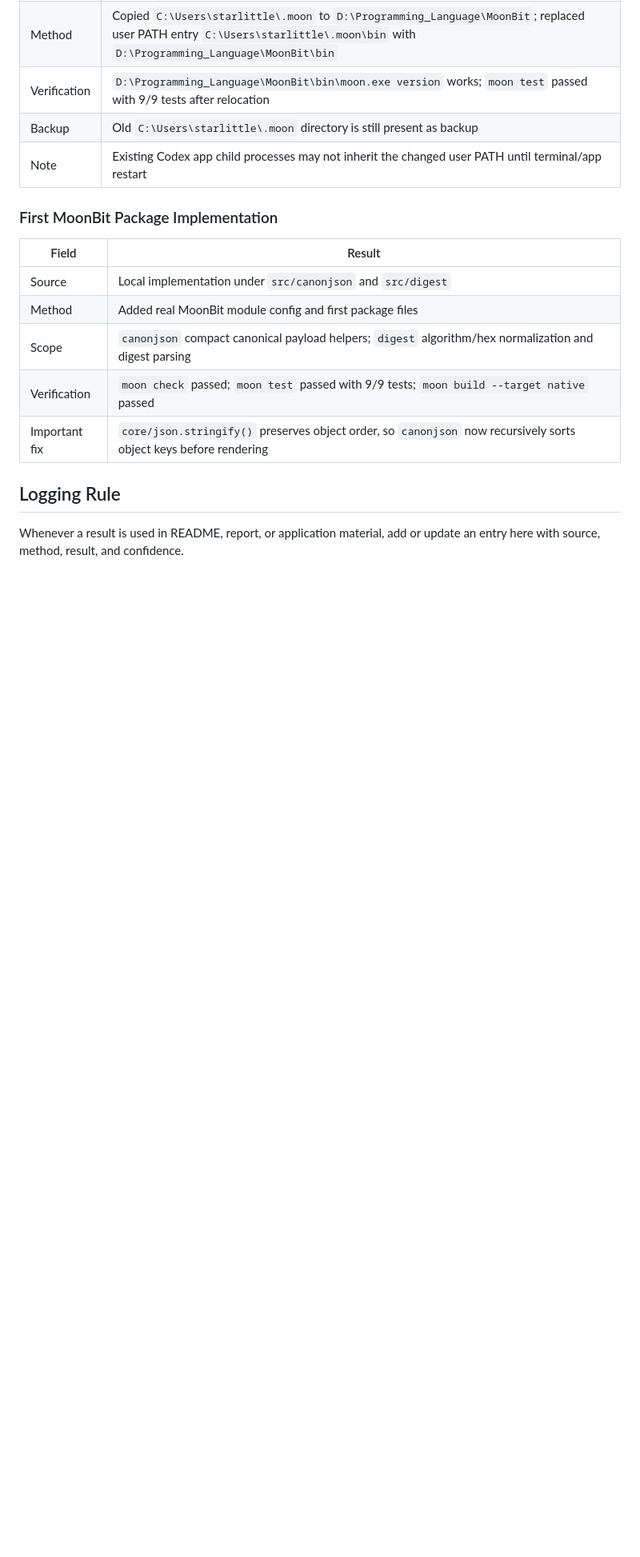
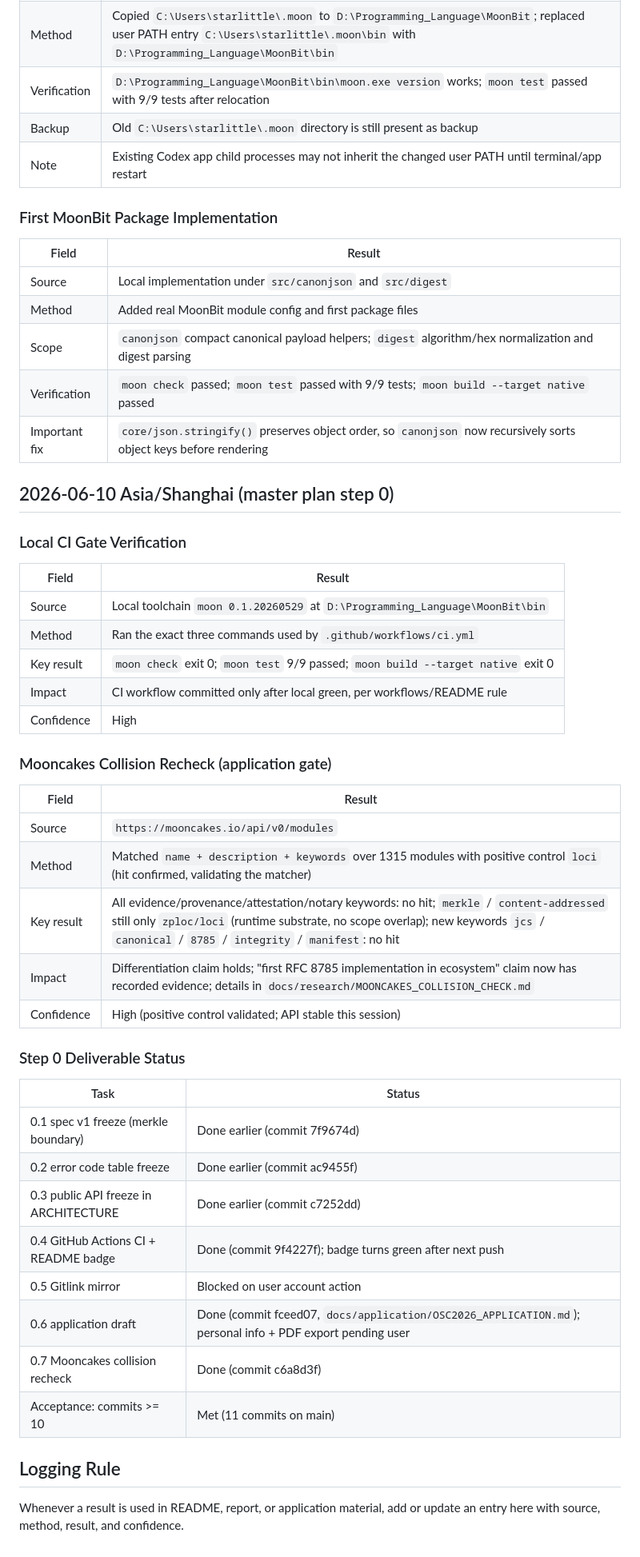
Before and after one commit to wenlittle/MoonEvidence, a Markdown page: docs/records/RESULTS_LOG.md, the part around the change. Shown at 80% size. Drawn GitHub-style; blank space fills up the shorter version.

Commit message:
docs(records): log step 0 ci gate, collision recheck, and deliverable status
Co-authored-by: Cursor <cursoragent@cursor.com>

```diff
--- a/docs/records/RESULTS_LOG.md
+++ b/docs/records/RESULTS_LOG.md
@@ -86,6 +86,41 @@ This file records measured results, source checks, and environment status. Keep
 | Important fix | `core/json.stringify()` preserves object order, so `canonjson` now recursively sorts object keys before rendering |
 
 
+## 2026-06-10 Asia/Shanghai (master plan step 0)
+
+### Local CI Gate Verification
+
+| Field | Result |
+| --- | --- |
+| Source | Local toolchain `moon 0.1.20260529` at `D:\Programming_Language\MoonBit\bin` |
+| Method | Ran the exact three commands used by `.github/workflows/ci.yml` |
+| Key result | `moon check` exit 0; `moon test` 9/9 passed; `moon build --target native` exit 0 |
+| Impact | CI workflow committed only after local green, per workflows/README rule |
+| Confidence | High |
+
+### Mooncakes Collision Recheck (application gate)
+
+| Field | Result |
+| --- | --- |
+| Source | `https://mooncakes.io/api/v0/modules` |
+| Method | Matched `name + description + keywords` over 1315 modules with positive control `loci` (hit confirmed, validating the matcher) |
+| Key result | All evidence/provenance/attestation/notary keywords: no hit; `merkle` / `content-addressed` still only `zploc/loci` (runtime substrate, no scope overlap); new keywords `jcs` / `canonical` / `8785` / `integrity` / `manifest`: no hit |
+| Impact | Differentiation claim holds; "first RFC 8785 implementation in ecosystem" claim now has recorded evidence; details in `docs/research/MOONCAKES_COLLISION_CHECK.md` |
+| Confidence | High (positive control validated; API stable this session) |
+
+### Step 0 Deliverable Status
+
+| Task | Status |
+| --- | --- |
+| 0.1 spec v1 freeze (merkle boundary) | Done earlier (commit 7f9674d) |
+| 0.2 error code table freeze | Done earlier (commit ac9455f) |
+| 0.3 public API freeze in ARCHITECTURE | Done earlier (commit c7252dd) |
+| 0.4 GitHub Actions CI + README badge | Done (commit 9f4227f); badge turns green after next push |
+| 0.5 Gitlink mirror | Blocked on user account action |
+| 0.6 application draft | Done (commit fceed07, `docs/application/OSC2026_APPLICATION.md`); personal info + PDF export pending user |
+| 0.7 Mooncakes collision recheck | Done (commit c6a8d3f) |
+| Acceptance: commits >= 10 | Met (11 commits on main) |
+
 ## Logging Rule
 
 Whenever a result is used in README, report, or application material, add or update an entry here with source, method, result, and confidence.
```
